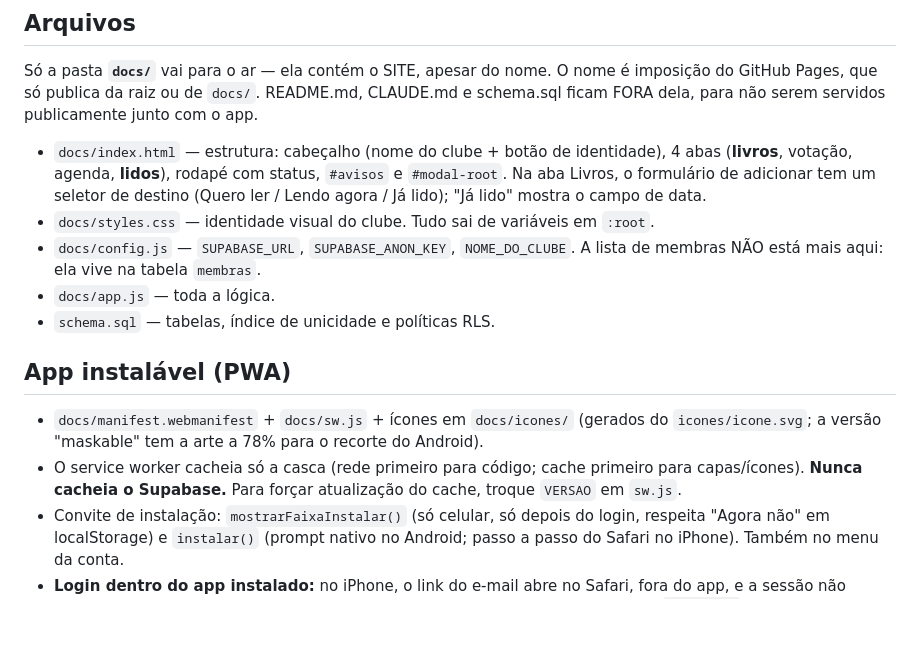
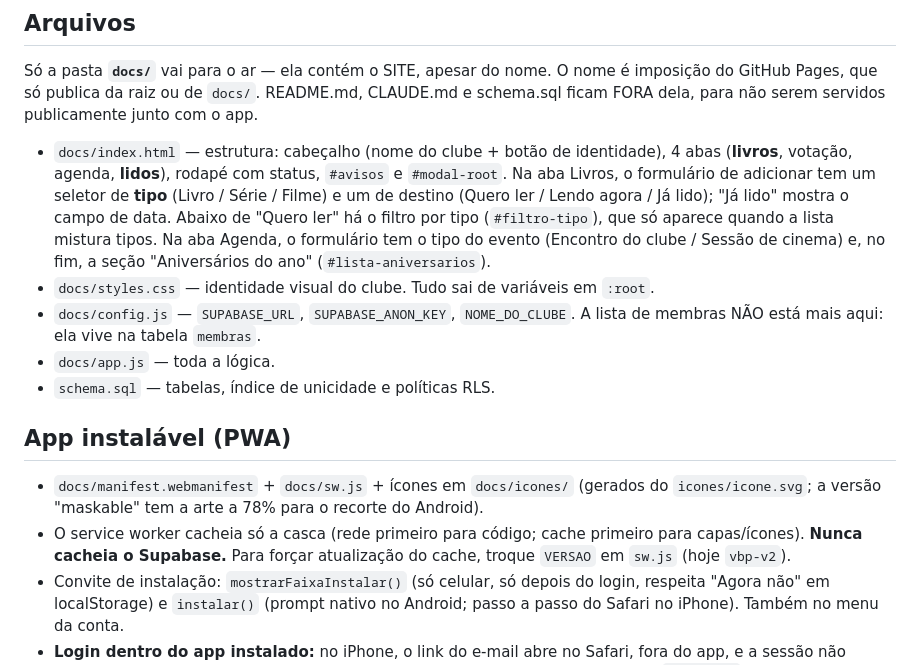
Before and after one commit to walquiriarc/vinho-book-e-prosa, a Markdown page: CLAUDE.md, the part around one of its changes. Rendered like a GitHub page; blank space fills up the shorter version.

```diff
--- a/CLAUDE.md
+++ b/CLAUDE.md
@@ -19,8 +19,12 @@ publicamente junto com o app.
 
 - `docs/index.html` — estrutura: cabeçalho (nome do clube + botão de identidade), 4 abas
   (**livros**, votação, agenda, **lidos**), rodapé com status, `#avisos` e `#modal-root`.
-  Na aba Livros, o formulário de adicionar tem um seletor de destino (Quero ler /
-  Lendo agora / Já lido); "Já lido" mostra o campo de data.
+  Na aba Livros, o formulário de adicionar tem um seletor de **tipo** (Livro / Série /
+  Filme) e um de destino (Quero ler / Lendo agora / Já lido); "Já lido" mostra o campo
+  de data. Abaixo de "Quero ler" há o filtro por tipo (`#filtro-tipo`), que só aparece
+  quando a lista mistura tipos. Na aba Agenda, o formulário tem o tipo do evento
+  (Encontro do clube / Sessão de cinema) e, no fim, a seção "Aniversários do ano"
+  (`#lista-aniversarios`).
 - `docs/styles.css` — identidade visual do clube. Tudo sai de variáveis em `:root`.
 - `docs/config.js` — `SUPABASE_URL`, `SUPABASE_ANON_KEY`, `NOME_DO_CLUBE`.
   A lista de membras NÃO está mais aqui: ela vive na tabela `membras`.
@@ -32,7 +36,7 @@ publicamente junto com o app.
   `icones/icone.svg`; a versão "maskable" tem a arte a 78% para o recorte do Android).
 - O service worker cacheia só a casca (rede primeiro para código; cache primeiro para
   capas/ícones). **Nunca cacheia o Supabase.** Para forçar atualização do cache,
-  troque `VERSAO` em `sw.js`.
+  troque `VERSAO` em `sw.js` (hoje `vbp-v2`).
 - Convite de instalação: `mostrarFaixaInstalar()` (só celular, só depois do login,
   respeita "Agora não" em localStorage) e `instalar()` (prompt nativo no Android;
   passo a passo do Safari no iPhone). Também no menu da conta.
```
Also changed, not shown: other parts of CLAUDE.md (+29 -6 lines), README.md (+14 -1 lines).
